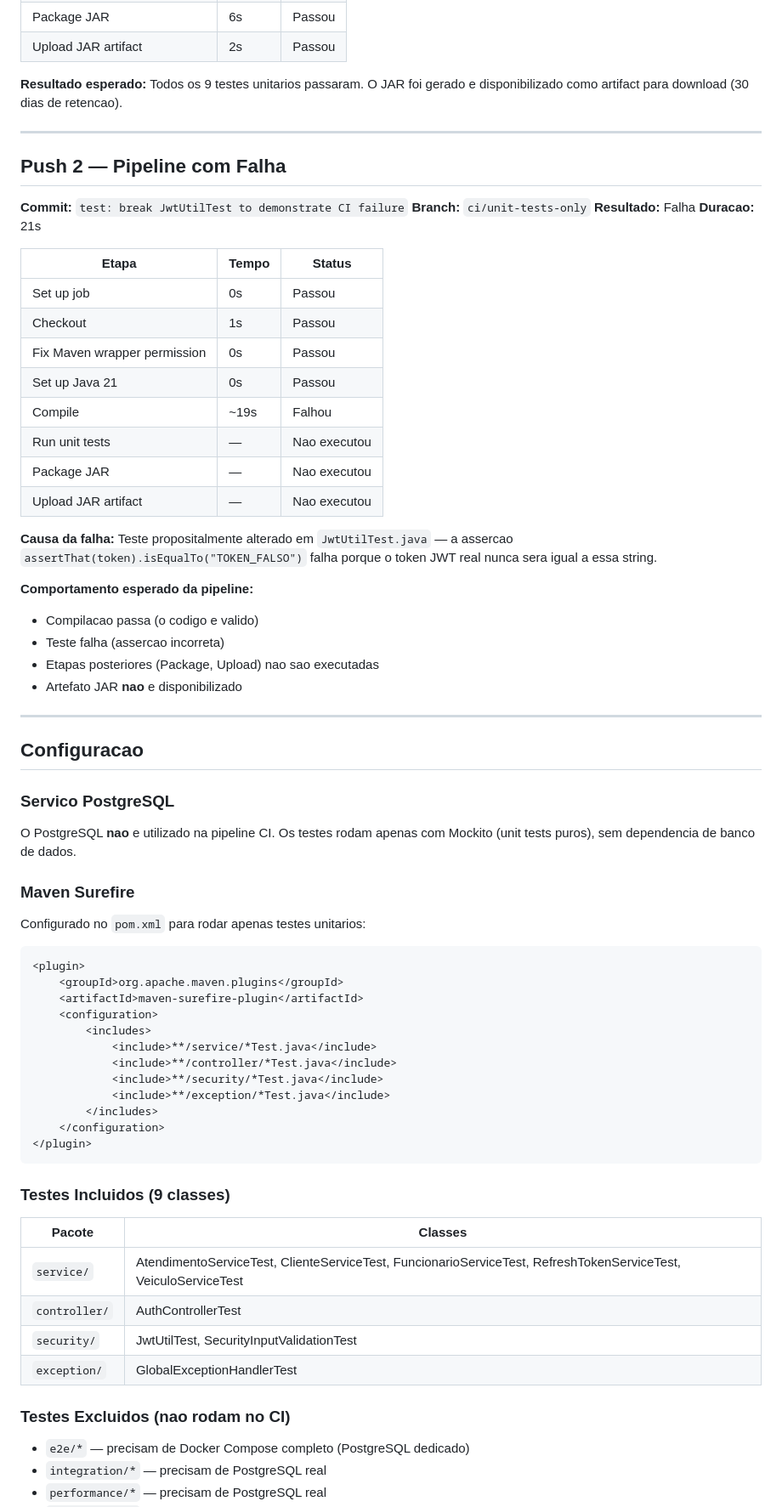
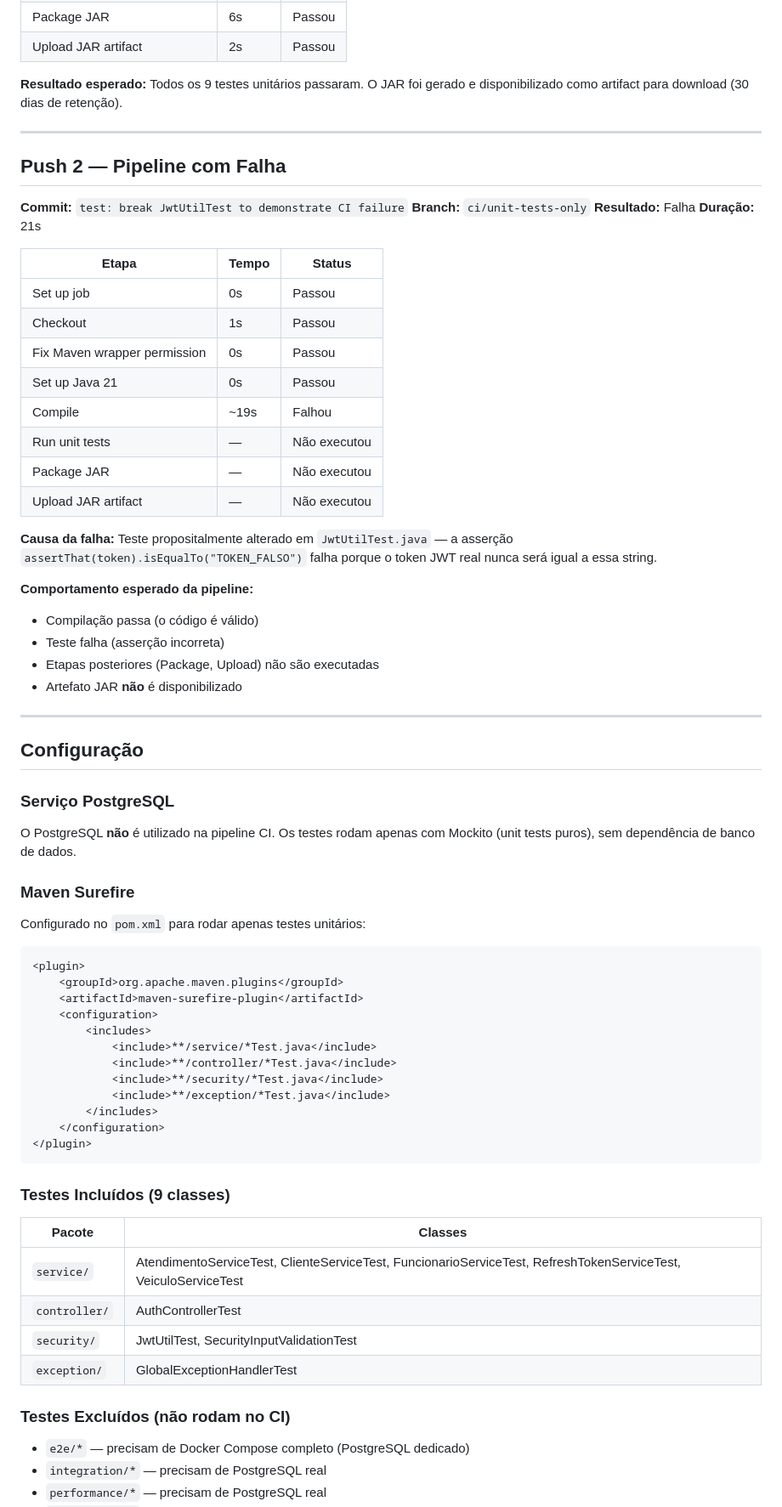
Before and after one commit to rodrigosantoscosta/projeto_tecback, a Markdown page: CI.md, the part around one of its changes. Shown at 85% size. GitHub-like rendering.

Commit message:
docs: fix orthography in CI.md

````diff
--- a/CI.md
+++ b/CI.md
@@ -47,7 +47,7 @@ Upload do artefato (oficina-0.0.1-SNAPSHOT.jar)
 | Package JAR | 6s | Passou |
 | Upload JAR artifact | 2s | Passou |
 
-**Resultado esperado:** Todos os 9 testes unitarios passaram. O JAR foi gerado e disponibilizado como artifact para download (30 dias de retencao).
+**Resultado esperado:** Todos os 9 testes unitários passaram. O JAR foi gerado e disponibilizado como artifact para download (30 dias de retenção).
 
 ---
 
@@ -56,38 +56,38 @@ Upload do artefato (oficina-0.0.1-SNAPSHOT.jar)
 **Commit:** `test: break JwtUtilTest to demonstrate CI failure`
 **Branch:** `ci/unit-tests-only`
 **Resultado:** Falha
-**Duracao:** 21s
+**Duração:** 21s
 
 | Etapa | Tempo | Status |
 |---|---|---|
 | Set up job | 0s | Passou |
- Checkout | 1s | Passou |
+| Checkout | 1s | Passou |
 | Fix Maven wrapper permission | 0s | Passou |
 | Set up Java 21 | 0s | Passou |
 | Compile | ~19s | Falhou |
-| Run unit tests | — | Nao executou |
-| Package JAR | — | Nao executou |
-| Upload JAR artifact | — | Nao executou |
+| Run unit tests | — | Não executou |
+| Package JAR | — | Não executou |
+| Upload JAR artifact | — | Não executou |
 
-**Causa da falha:** Teste propositalmente alterado em `JwtUtilTest.java` — a assercao `assertThat(token).isEqualTo("TOKEN_FALSO")` falha porque o token JWT real nunca sera igual a essa string.
+**Causa da falha:** Teste propositalmente alterado em `JwtUtilTest.java` — a asserção `assertThat(token).isEqualTo("TOKEN_FALSO")` falha porque o token JWT real nunca será igual a essa string.
 
 **Comportamento esperado da pipeline:**
-- Compilacao passa (o codigo e valido)
-- Teste falha (assercao incorreta)
-- Etapas posteriores (Package, Upload) nao sao executadas
-- Artefato JAR **nao** e disponibilizado
+- Compilação passa (o código é válido)
+- Teste falha (asserção incorreta)
+- Etapas posteriores (Package, Upload) não são executadas
+- Artefato JAR **não** é disponibilizado
 
 ---
 
-## Configuracao
+## Configuração
 
-### Servico PostgreSQL
+### Serviço PostgreSQL
 
-O PostgreSQL **nao** e utilizado na pipeline CI. Os testes rodam apenas com Mockito (unit tests puros), sem dependencia de banco de dados.
+O PostgreSQL **não** é utilizado na pipeline CI. Os testes rodam apenas com Mockito (unit tests puros), sem dependência de banco de dados.
 
 ### Maven Surefire
 
-Configurado no `pom.xml` para rodar apenas testes unitarios:
+Configurado no `pom.xml` para rodar apenas testes unitários:
 
 ```xml
 <plugin>
@@ -104,7 +104,7 @@ Configurado no `pom.xml` para rodar apenas testes unitarios:
 </plugin>
 ```
 
-### Testes Incluidos (9 classes)
+### Testes Incluídos (9 classes)
 
 | Pacote | Classes |
 |---|---|
@@ -113,7 +113,7 @@ Configurado no `pom.xml` para rodar apenas testes unitarios:
 | `security/` | JwtUtilTest, SecurityInputValidationTest |
 | `exception/` | GlobalExceptionHandlerTest |
 
-### Testes Excluidos (nao rodam no CI)
+### Testes Excluídos (não rodam no CI)
 
 - `e2e/*` — precisam de Docker Compose completo (PostgreSQL dedicado)
 - `integration/*` — precisam de PostgreSQL real
````
Also changed, not shown: other parts of CI.md (+9 -9 lines).
